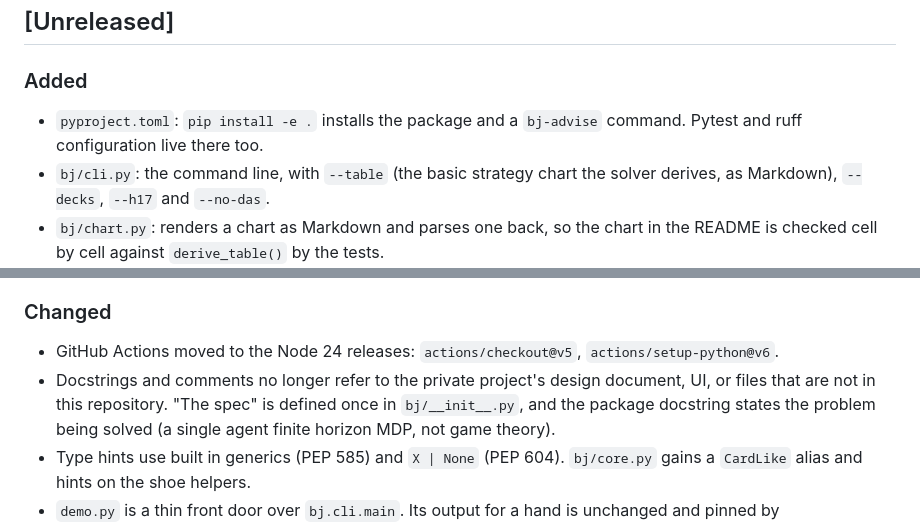
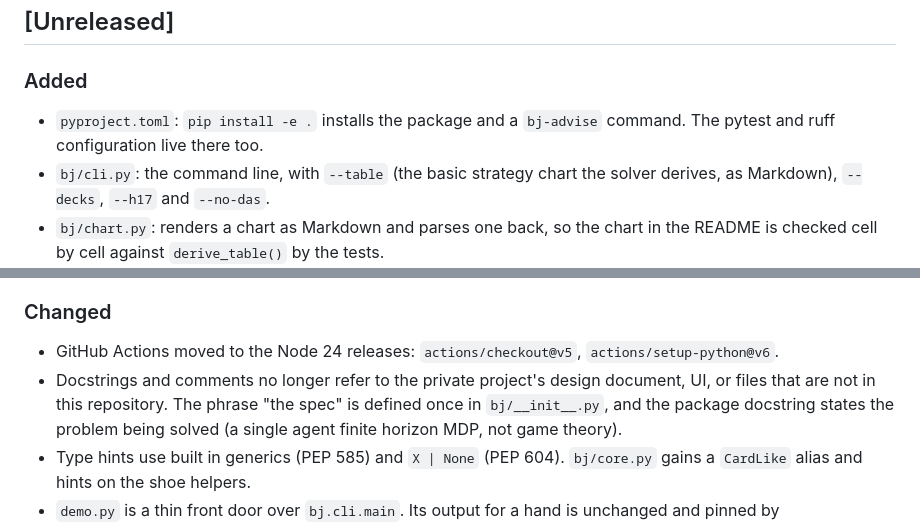
Before and after one commit to T92T1914/exact-blackjack-solver, a Markdown page: CHANGELOG.md, 2 parts joined by grey strips. Rendered like a GitHub page.

Commit message:
Keep two changelog terms in their original case

```diff
--- a/CHANGELOG.md
+++ b/CHANGELOG.md
@@ -9,7 +9,7 @@ reports is `bj.__version__`.
 
 ### Added
 * `pyproject.toml`: `pip install -e .` installs the package and a `bj-advise`
-  command. Pytest and ruff configuration live there too.
+  command. The pytest and ruff configuration live there too.
 * `bj/cli.py`: the command line, with `--table` (the basic strategy chart the
   solver derives, as Markdown), `--decks`, `--h17` and `--no-das`.
 * `bj/chart.py`: renders a chart as Markdown and parses one back, so the chart
@@ -88,7 +88,7 @@ reports is `bj.__version__`.
 * GitHub Actions moved to the Node 24 releases: `actions/checkout@v5`,
   `actions/setup-python@v6`.
 * Docstrings and comments no longer refer to the private project's design
-  document, UI, or files that are not in this repository. "The spec" is
+  document, UI, or files that are not in this repository. The phrase "the spec" is
   defined once in `bj/__init__.py`, and the package docstring states the
   problem being solved (a single agent finite horizon MDP, not game theory).
 * Type hints use built in generics (PEP 585) and `X | None` (PEP 604).
```
